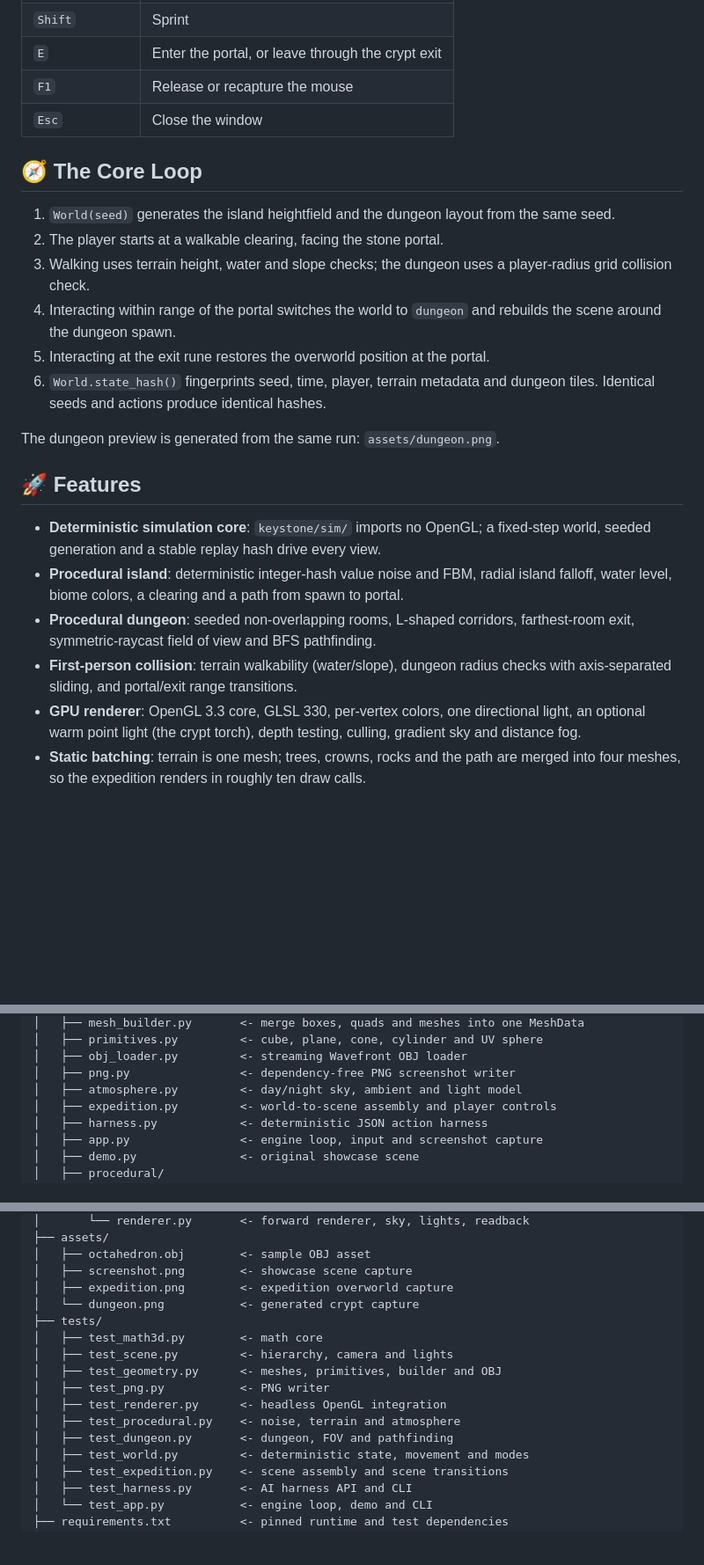
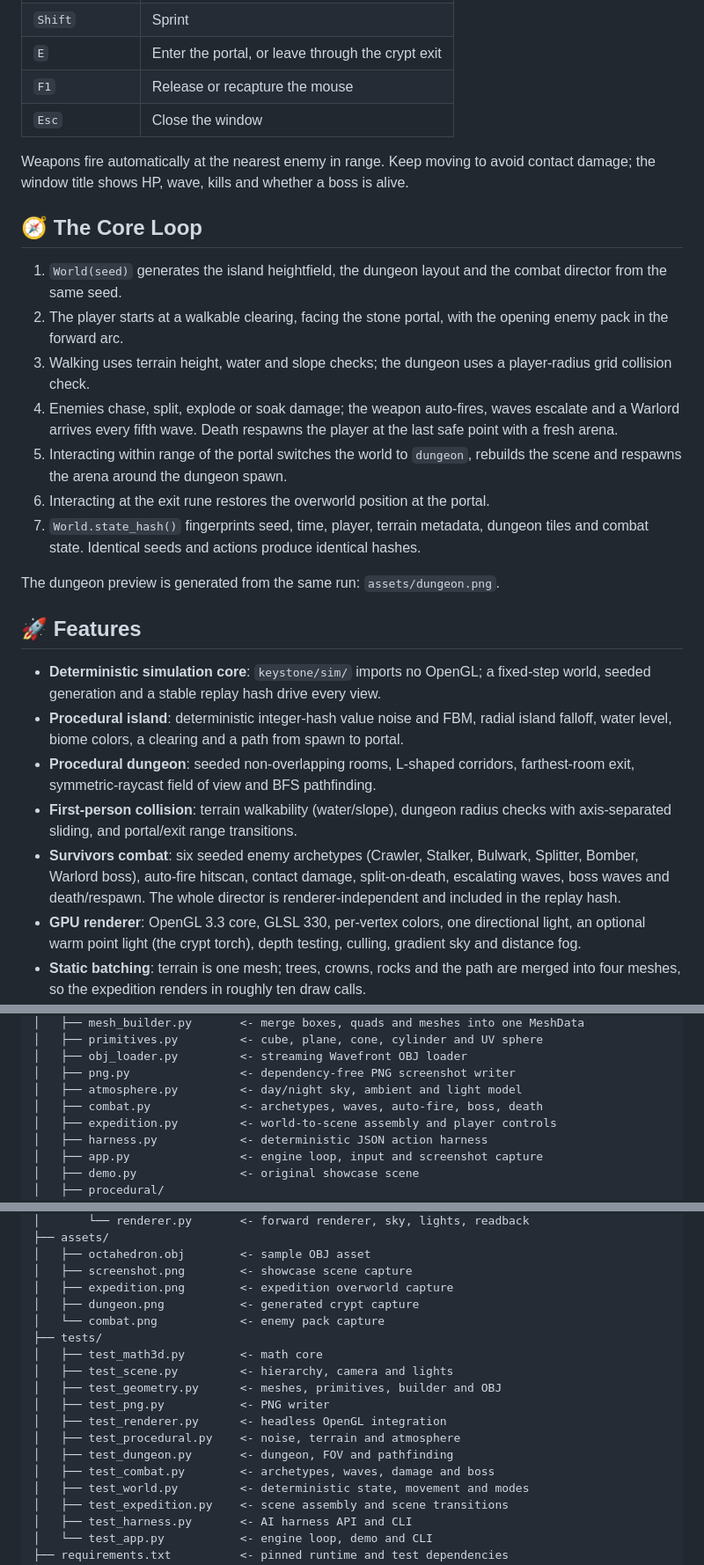
Before and after one commit to AegeanWorks/Keystone, a Markdown page: README.md, 3 parts joined by grey strips. Shown at 88% size. GitHub-like rendering; blank space fills up the shorter version.

```diff
--- a/README.md
+++ b/README.md
@@ -64,14 +64,17 @@ The window captures the mouse on start.
 | `F1` | Release or recapture the mouse |
 | `Esc` | Close the window |
 
+Weapons fire automatically at the nearest enemy in range. Keep moving to avoid contact damage; the window title shows HP, wave, kills and whether a boss is alive.
+
 ## 🧭 The Core Loop
 
-1. `World(seed)` generates the island heightfield and the dungeon layout from the same seed.
-2. The player starts at a walkable clearing, facing the stone portal.
+1. `World(seed)` generates the island heightfield, the dungeon layout and the combat director from the same seed.
+2. The player starts at a walkable clearing, facing the stone portal, with the opening enemy pack in the forward arc.
 3. Walking uses terrain height, water and slope checks; the dungeon uses a player-radius grid collision check.
-4. Interacting within range of the portal switches the world to `dungeon` and rebuilds the scene around the dungeon spawn.
-5. Interacting at the exit rune restores the overworld position at the portal.
-6. `World.state_hash()` fingerprints seed, time, player, terrain metadata and dungeon tiles. Identical seeds and actions produce identical hashes.
+4. Enemies chase, split, explode or soak damage; the weapon auto-fires, waves escalate and a Warlord arrives every fifth wave. Death respawns the player at the last safe point with a fresh arena.
+5. Interacting within range of the portal switches the world to `dungeon`, rebuilds the scene and respawns the arena around the dungeon spawn.
+6. Interacting at the exit rune restores the overworld position at the portal.
+7. `World.state_hash()` fingerprints seed, time, player, terrain metadata, dungeon tiles and combat state. Identical seeds and actions produce identical hashes.
 
 The dungeon preview is generated from the same run: `assets/dungeon.png`.
 
@@ -81,6 +84,7 @@ The dungeon preview is generated from the same run: `assets/dungeon.png`.
 - **Procedural island**: deterministic integer-hash value noise and FBM, radial island falloff, water level, biome colors, a clearing and a path from spawn to portal.
 - **Procedural dungeon**: seeded non-overlapping rooms, L-shaped corridors, farthest-room exit, symmetric-raycast field of view and BFS pathfinding.
 - **First-person collision**: terrain walkability (water/slope), dungeon radius checks with axis-separated sliding, and portal/exit range transitions.
+- **Survivors combat**: six seeded enemy archetypes (Crawler, Stalker, Bulwark, Splitter, Bomber, Warlord boss), auto-fire hitscan, contact damage, split-on-death, escalating waves, boss waves and death/respawn. The whole director is renderer-independent and included in the replay hash.
 - **GPU renderer**: OpenGL 3.3 core, GLSL 330, per-vertex colors, one directional light, an optional warm point light (the crypt torch), depth testing, culling, gradient sky and distance fog.
 - **Static batching**: terrain is one mesh; trees, crowns, rocks and the path are merged into four meshes, so the expedition renders in roughly ten draw calls.
 - **Day/night atmosphere**: sun elevation drives daylight, warm dawn tint, ambient light, sky/horizon colors and light intensity; the dungeon overrides with its own moody palette.
@@ -134,6 +146,7 @@ keystone/
 │   ├── obj_loader.py         <- streaming Wavefront OBJ loader
 │   ├── png.py                <- dependency-free PNG screenshot writer
 │   ├── atmosphere.py         <- day/night sky, ambient and light model
+│   ├── combat.py             <- archetypes, waves, auto-fire, boss, death
 │   ├── expedition.py         <- world-to-scene assembly and player controls
 │   ├── harness.py            <- deterministic JSON action harness
 │   ├── app.py                <- engine loop, input and screenshot capture
@@ -156,7 +169,8 @@ keystone/
 │   ├── octahedron.obj        <- sample OBJ asset
 │   ├── screenshot.png        <- showcase scene capture
 │   ├── expedition.png        <- expedition overworld capture
-│   └── dungeon.png           <- generated crypt capture
+│   ├── dungeon.png           <- generated crypt capture
+│   └── combat.png            <- enemy pack capture
 ├── tests/
 │   ├── test_math3d.py        <- math core
 │   ├── test_scene.py         <- hierarchy, camera and lights
@@ -165,6 +179,7 @@ keystone/
 │   ├── test_renderer.py      <- headless OpenGL integration
 │   ├── test_procedural.py    <- noise, terrain and atmosphere
 │   ├── test_dungeon.py       <- dungeon, FOV and pathfinding
+│   ├── test_combat.py        <- archetypes, waves, damage and boss
 │   ├── test_world.py         <- deterministic state, movement and modes
 │   ├── test_expedition.py    <- scene assembly and scene transitions
 │   ├── test_harness.py       <- AI harness API and CLI
```
Also changed, not shown: other parts of README.md (+17 -9 lines), .aikit/codebase_map.md (+62 -13 lines), .aikit/decisions.md (+8 -0 lines), assets/combat.png (added), 13 other files.
